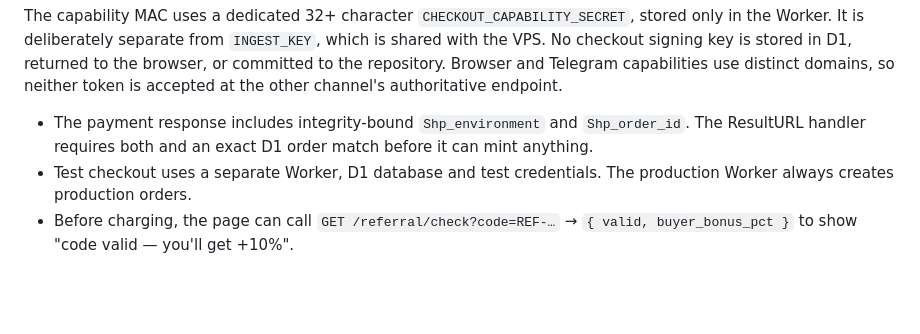
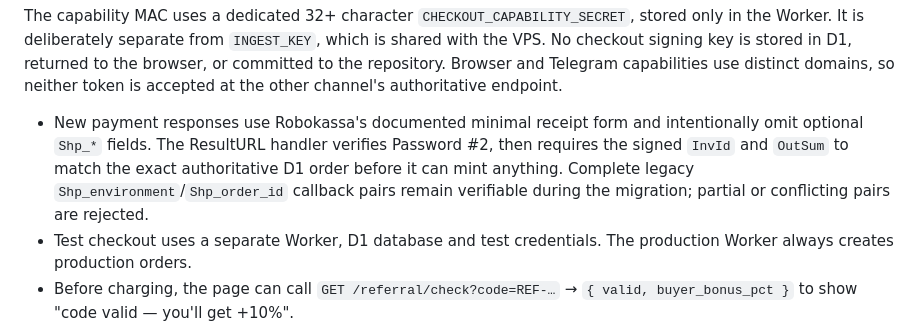
Before and after one commit to ayeepat/meshscript, a Markdown page: backend/README.md, the part around the change. Rendered like a GitHub page; blank space fills up the shorter version.

Commit message:
Document minimal Robokassa form

```diff
--- a/backend/README.md
+++ b/backend/README.md
@@ -124,9 +124,12 @@ key is stored in D1, returned to the browser, or committed to the repository.
 Browser and Telegram capabilities use distinct domains, so neither token is
 accepted at the other channel's authoritative endpoint.
 
-- The payment response includes integrity-bound `Shp_environment` and `Shp_order_id`.
-  The ResultURL handler requires both and an exact D1 order match before it can
-  mint anything.
+- New payment responses use Robokassa's documented minimal receipt form and
+  intentionally omit optional `Shp_*` fields. The ResultURL handler verifies
+  Password #2, then requires the signed `InvId` and `OutSum` to match the exact
+  authoritative D1 order before it can mint anything. Complete legacy
+  `Shp_environment`/`Shp_order_id` callback pairs remain verifiable during the
+  migration; partial or conflicting pairs are rejected.
 - Test checkout uses a separate Worker, D1 database and test credentials. The
   production Worker always creates production orders.
 - Before charging, the page can call `GET /referral/check?code=REF-…` →
```
